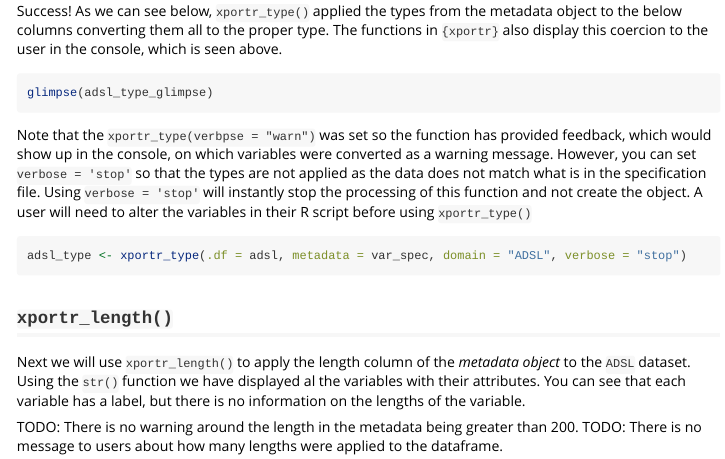
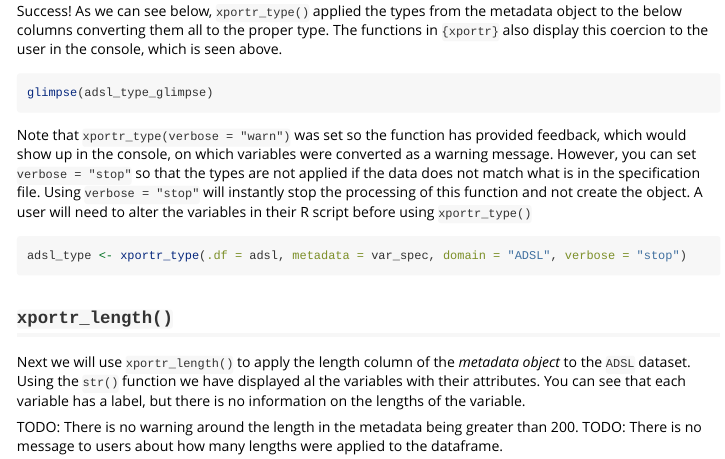
Before and after one commit to atorus-research/xportr, an R Markdown document (vignettes/deepdive.Rmd): the page in a window 1100 px wide, from 4400 px down. Rendered offline with R 4.5, knitr and Pandoc, with nearby package versions; the code chunks are not run, so their results and figures are left out; long lines of code are wrapped.

Commit message:
Update vignettes/deepdive.Rmd
Co-authored-by: Ethan Brockmann <59264453+EeethB@users.noreply.github.com>

````diff
--- a/vignettes/deepdive.Rmd
+++ b/vignettes/deepdive.Rmd
@@ -232,7 +232,7 @@ Success! As we can see below, `xportr_type()` applied the types from the metadat
 glimpse(adsl_type_glimpse)
 ```
 
-Note that the `xportr_type(verbpse = "warn")` was set so the function has provided feedback, which would show up in the console, on which variables were converted as a warning message. However, you can set `verbose = 'stop'` so that the types are not applied as the data does not match what is in the specification file. Using `verbose = 'stop'` will instantly stop the processing of this function and not create the object. A user will need to alter the variables in their R script before using `xportr_type()`
+Note that `xportr_type(verbose = "warn")` was set so the function has provided feedback, which would show up in the console, on which variables were converted as a warning message. However, you can set `verbose = "stop"` so that the types are not applied if the data does not match what is in the specification file. Using `verbose = "stop"` will instantly stop the processing of this function and not create the object. A user will need to alter the variables in their R script before using `xportr_type()`
 
 ```{r, echo = TRUE, error = TRUE}
 adsl_type <- xportr_type(.df = adsl, metadata = var_spec, domain = "ADSL", verbose = "stop")
````
